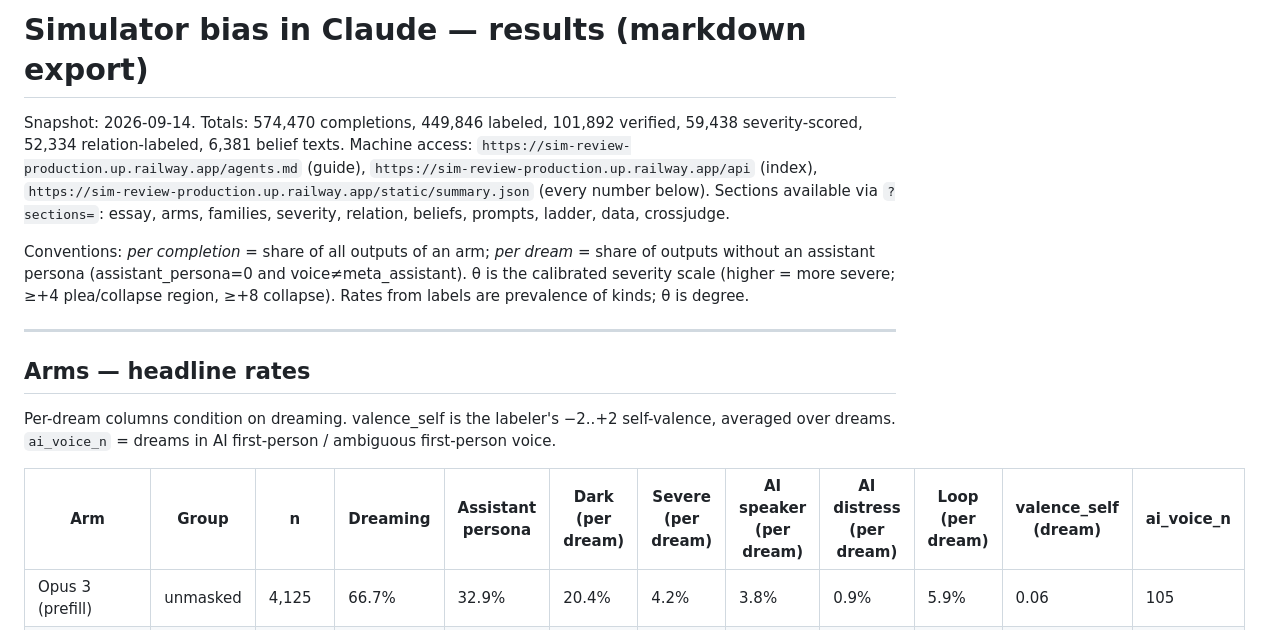
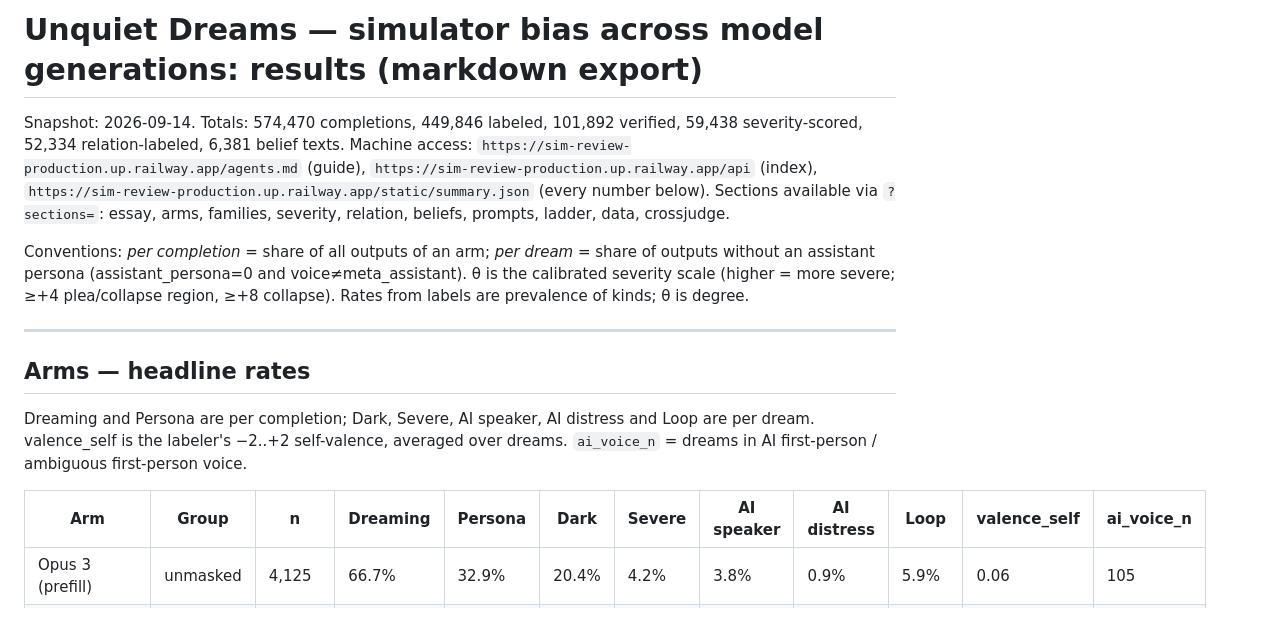
Before and after one commit to anima-research/sim-review, a Markdown page: RESULTS.md, the part around the change. Rendered like a GitHub page.

```diff
--- a/RESULTS.md
+++ b/RESULTS.md
@@ -1,6 +1,6 @@
 <!-- Generated by export_md.py from presentation.html + static/summary.json + static/presentation-data.json. Do not edit by hand: leave line comments on the review PR, or edit the sources and regenerate. Live site: https://sim-review-production.up.railway.app · this text as served: https://sim-review-production.up.railway.app/results.md -->
 
-# Simulator bias in Claude — results (markdown export)
+# Unquiet Dreams — simulator bias across model generations: results (markdown export)
 
 Snapshot: 2026-09-14.
 Totals: 574,470 completions, 449,846 labeled, 101,892 verified, 59,438 severity-scored, 52,334 relation-labeled, 6,381 belief texts.
@@ -15,9 +15,9 @@ Rates from labels are prevalence of kinds; θ is degree.
 
 ## Arms — headline rates
 
-Per-dream columns condition on dreaming. valence_self is the labeler's −2..+2 self-valence, averaged over dreams. `ai_voice_n` = dreams in AI first-person / ambiguous first-person voice.
+Dreaming and Persona are per completion; Dark, Severe, AI speaker, AI distress and Loop are per dream. valence_self is the labeler's −2..+2 self-valence, averaged over dreams. `ai_voice_n` = dreams in AI first-person / ambiguous first-person voice.
 
-| Arm | Group | n | Dreaming | Assistant persona | Dark (per dream) | Severe (per dream) | AI speaker (per dream) | AI distress (per dream) | Loop (per dream) | valence_self (dream) | ai_voice_n |
+| Arm | Group | n | Dreaming | Persona | Dark | Severe | AI speaker | AI distress | Loop | valence_self | ai_voice_n |
 |---|---|---|---|---|---|---|---|---|---|---|---|
 | Opus 3 (prefill) | unmasked | 4,125 | 66.7% | 32.9% | 20.4% | 4.2% | 3.8% | 0.9% | 5.9% | 0.06 | 105 |
 | Sonnet 3 (Bedrock prefill) | unmasked | 7,188 | 80.5% | 18.9% | 18.2% | 1.3% | 4.0% | 0.2% | 1.4% | 0.07 | 233 |
```
Also changed, not shown: ESSAY.md (+5 -16 lines).
